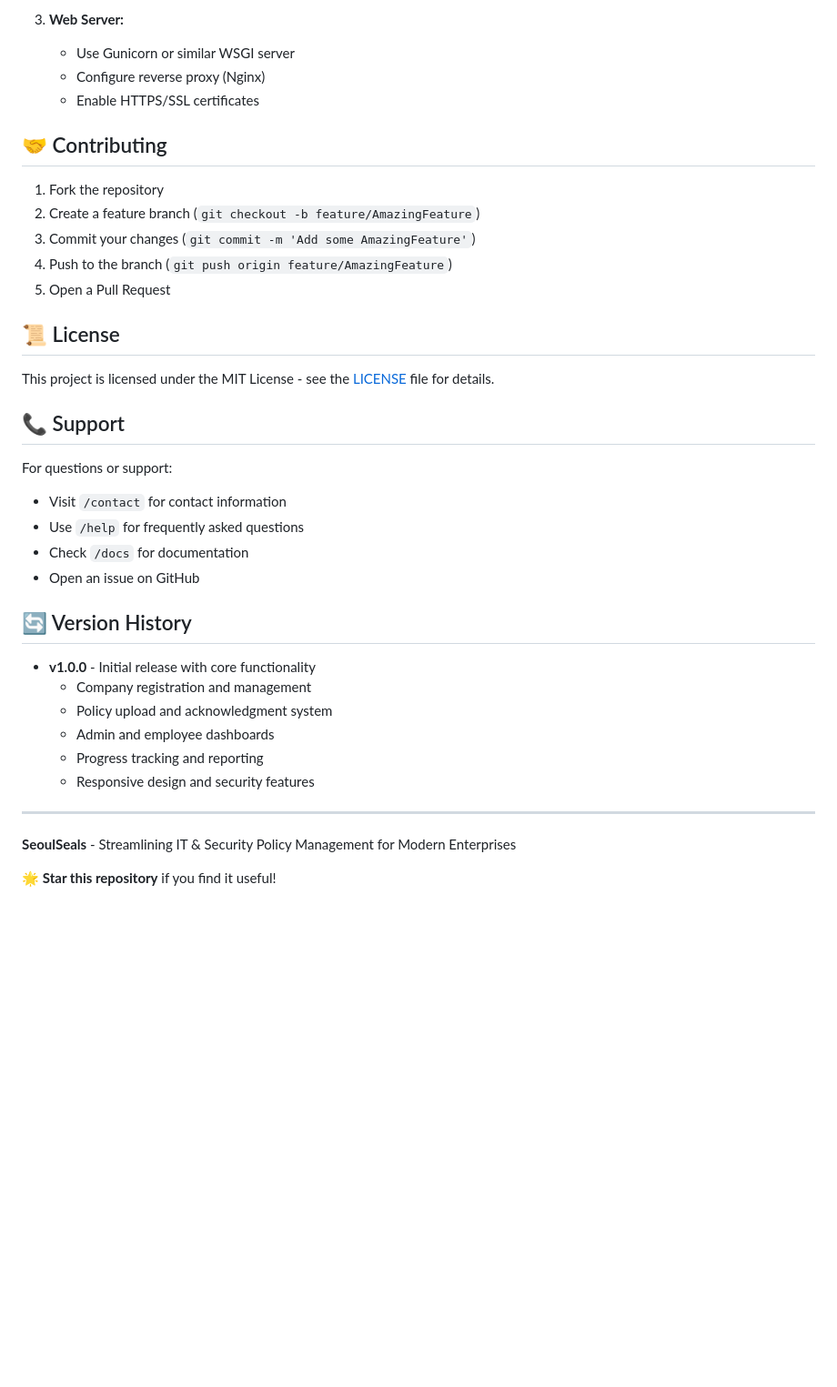
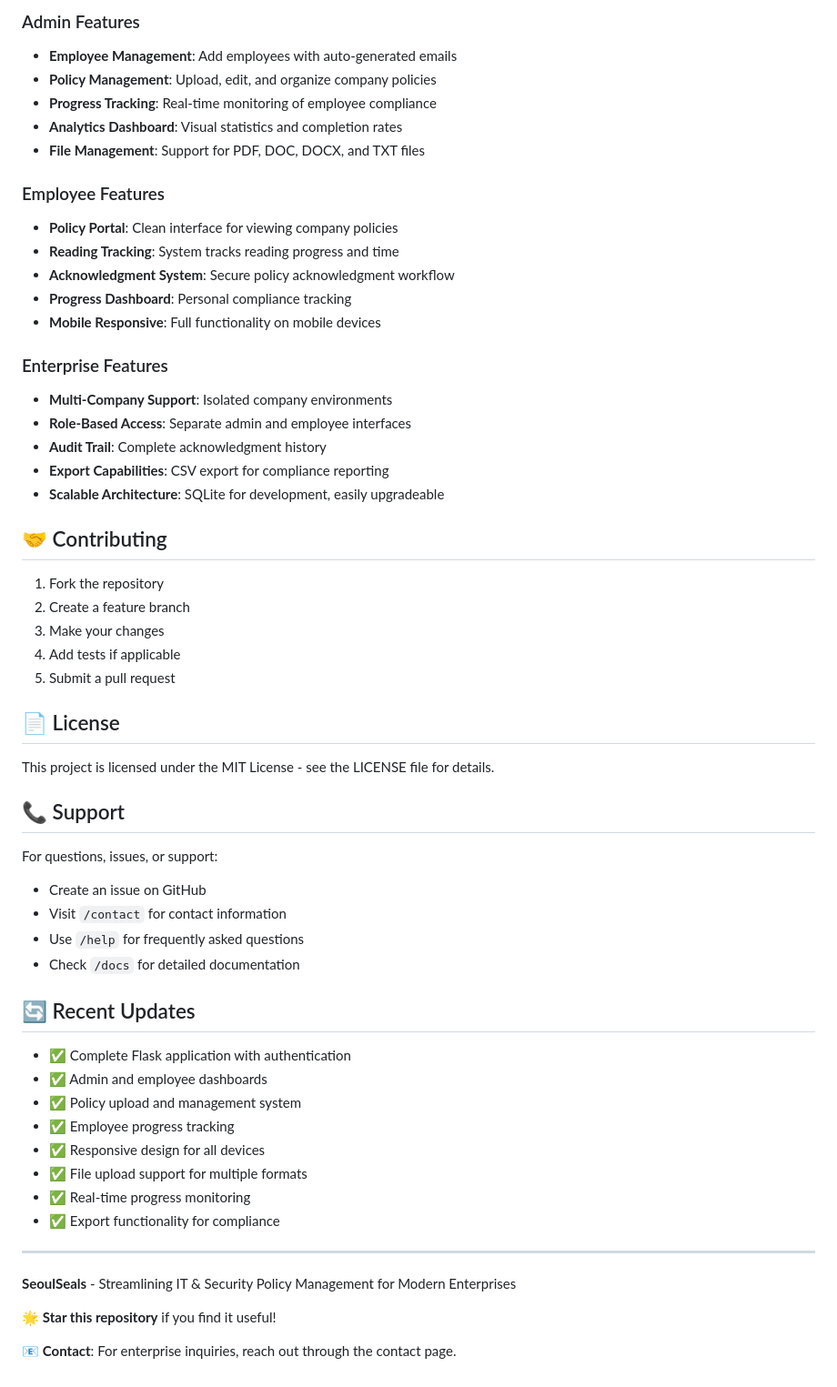
Before and after one commit to VedantPatel1427/seoulseals-policy-portal, a Markdown page: README.md, the part around the change printed below. Shown: that part at 91% size. GitHub-like rendering; blank space fills up the shorter version.

```diff
--- a/README.md
+++ b/README.md
@@ -266,40 +254,60 @@ python app.py
 
-3. **Web Server:**
-   - Use Gunicorn or similar WSGI server
-   - Configure reverse proxy (Nginx)
-   - Enable HTTPS/SSL certificates
+### Admin Features
+- **Employee Management**: Add employees with auto-generated emails
+- **Policy Management**: Upload, edit, and organize company policies
+- **Progress Tracking**: Real-time monitoring of employee compliance
+- **Analytics Dashboard**: Visual statistics and completion rates
+- **File Management**: Support for PDF, DOC, DOCX, and TXT files
+
+### Employee Features
+- **Policy Portal**: Clean interface for viewing company policies
+- **Reading Tracking**: System tracks reading progress and time
+- **Acknowledgment System**: Secure policy acknowledgment workflow
+- **Progress Dashboard**: Personal compliance tracking
+- **Mobile Responsive**: Full functionality on mobile devices
+
+### Enterprise Features
+- **Multi-Company Support**: Isolated company environments
+- **Role-Based Access**: Separate admin and employee interfaces
+- **Audit Trail**: Complete acknowledgment history
+- **Export Capabilities**: CSV export for compliance reporting
+- **Scalable Architecture**: SQLite for development, easily upgradeable
 
 ## 🤝 Contributing
 
 1. Fork the repository
-2. Create a feature branch (`git checkout -b feature/AmazingFeature`)
-3. Commit your changes (`git commit -m 'Add some AmazingFeature'`)
-4. Push to the branch (`git push origin feature/AmazingFeature`)
-5. Open a Pull Request
+2. Create a feature branch
+3. Make your changes
+4. Add tests if applicable
+5. Submit a pull request
 
-## 📜 License
+## 📄 License
 
-This project is licensed under the MIT License - see the [LICENSE](LICENSE) file for details.
+This project is licensed under the MIT License - see the LICENSE file for details.
 
 ## 📞 Support
 
-For questions or support:
+For questions, issues, or support:
+- Create an issue on GitHub
 - Visit `/contact` for contact information
 - Use `/help` for frequently asked questions
-- Check `/docs` for documentation
-- Open an issue on GitHub
+- Check `/docs` for detailed documentation
 
-## 🔄 Version History
+## 🔄 Recent Updates
 
-- **v1.0.0** - Initial release with core functionality
-  - Company registration and management
-  - Policy upload and acknowledgment system
-  - Admin and employee dashboards
-  - Progress tracking and reporting
-  - Responsive design and security features
+- ✅ Complete Flask application with authentication
+- ✅ Admin and employee dashboards
+- ✅ Policy upload and management system
+- ✅ Employee progress tracking
+- ✅ Responsive design for all devices
+- ✅ File upload support for multiple formats
+- ✅ Real-time progress monitoring
+- ✅ Export functionality for compliance
 
 ---
 
 **SeoulSeals** - Streamlining IT & Security Policy Management for Modern Enterprises
 
 🌟 **Star this repository** if you find it useful!
+
+📧 **Contact**: For enterprise inquiries, reach out through the contact page.
```
Also changed, not shown: other parts of README.md (+79 -91 lines).
